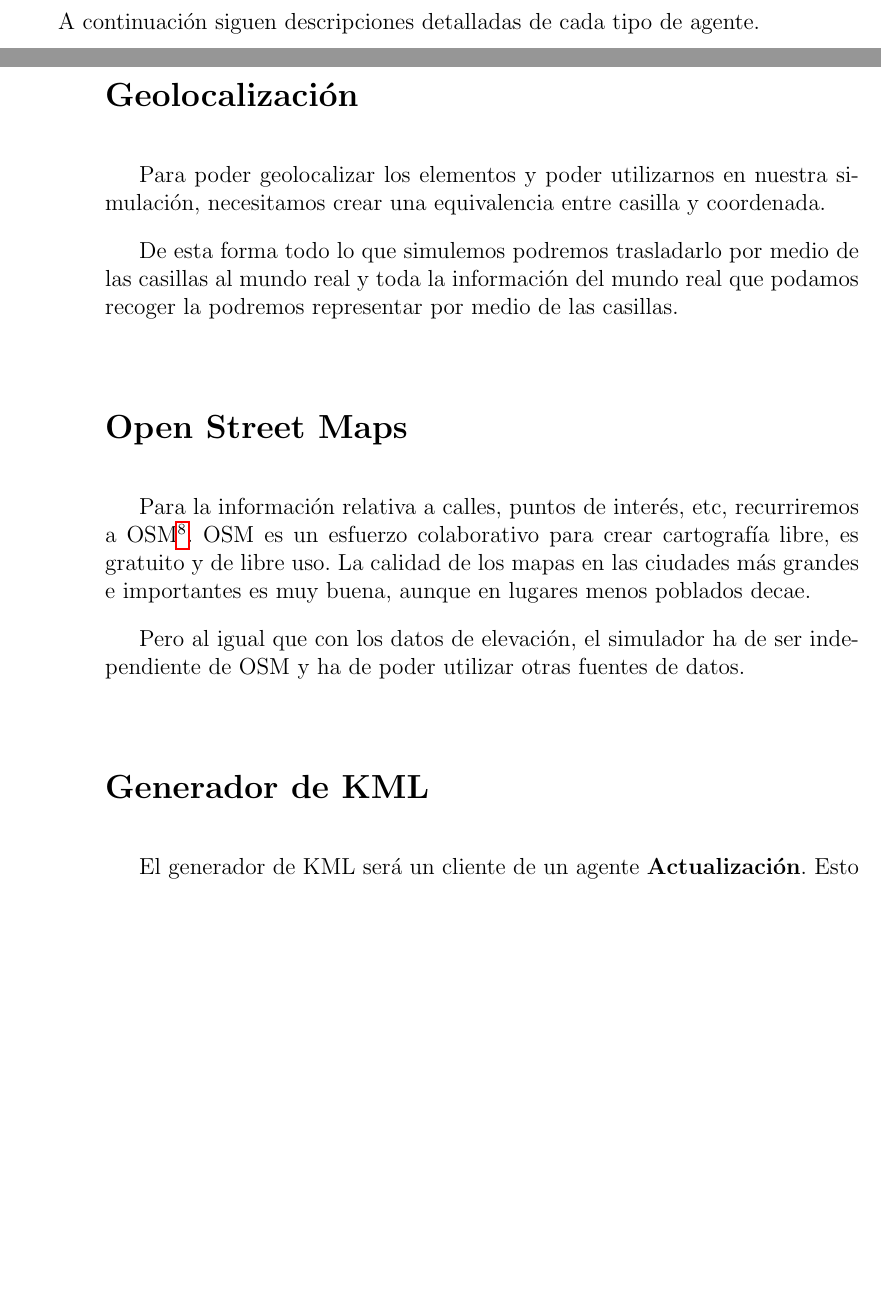
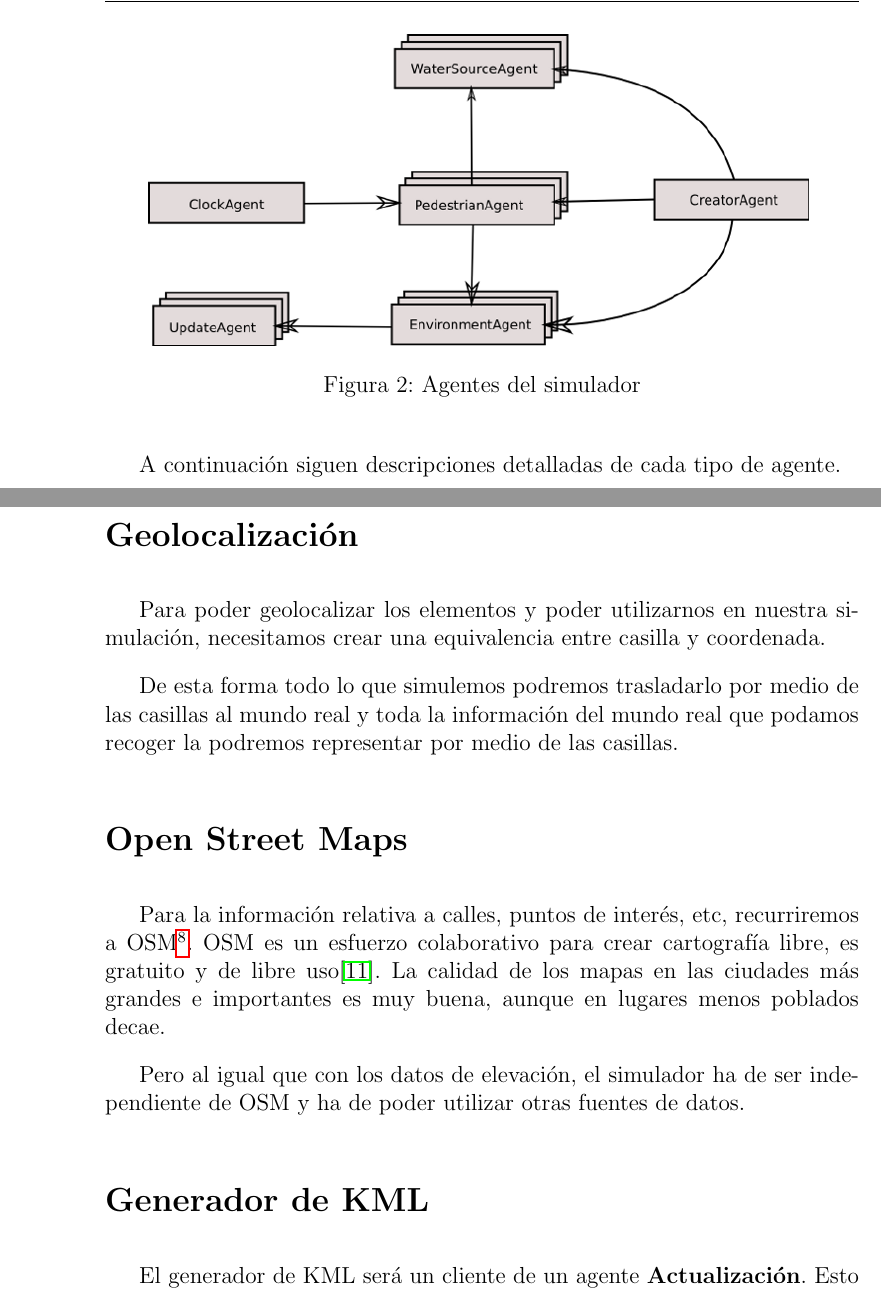
Before and after one commit to ablanco/dissim-memoria, a LaTeX book (dissim.tex, which reads capitulo3/cap3.tex): two parts of pages 33 and 38 of 114 before the commit and two parts of pages 34 and 38 of 114 after it, joined at a grey line, cut at the place of the change, the shorter picture padded with empty space. Compiled offline with pdfLaTeX.

Commit message:
Esquema de agentes en el capítulo 3

```diff
--- a/capitulo3/cap3.tex
+++ b/capitulo3/cap3.tex
@@ -27,7 +27,11 @@ En el siguiente esquema se muestran los agentes que conforman el simulador.
 Algunos de ellos tienen un papel más importante que otros, destacando los
 agentes {\bf Entorno} y los agentes {\bf Peatón}.
 
-% TODO esquema de agentes sin comportamientos
+\begin{figure}[H]
+ \centering
+ \includegraphics[width=120mm]{figuras/cap3/agents.png}
+ \caption{Agentes del simulador}
+\end{figure}
 
 A continuación siguen descripciones detalladas de cada tipo de agente.
 
@@ -177,9 +181,9 @@ la podremos representar por medio de las casillas.
 
 Para la información relativa a calles, puntos de interés, etc, recurriremos a
 OSM\footnote{Open Street Maps: \url{http://www.openstreetmap.org/}}. OSM es un
-esfuerzo colaborativo para crear cartografía libre, es gratuito y de libre uso.
-La calidad de los mapas en las ciudades más grandes e importantes es muy buena,
-aunque en lugares menos poblados decae.
+esfuerzo colaborativo para crear cartografía libre, es gratuito y de libre
+uso\cite{Pinto09}. La calidad de los mapas en las ciudades más grandes e
+importantes es muy buena, aunque en lugares menos poblados decae.
 
 Pero al igual que con los datos de elevación, el simulador ha de ser
 independiente de OSM y ha de poder utilizar otras fuentes de datos.
```
Also changed, not shown: figuras/cap3/agents.png (added).
